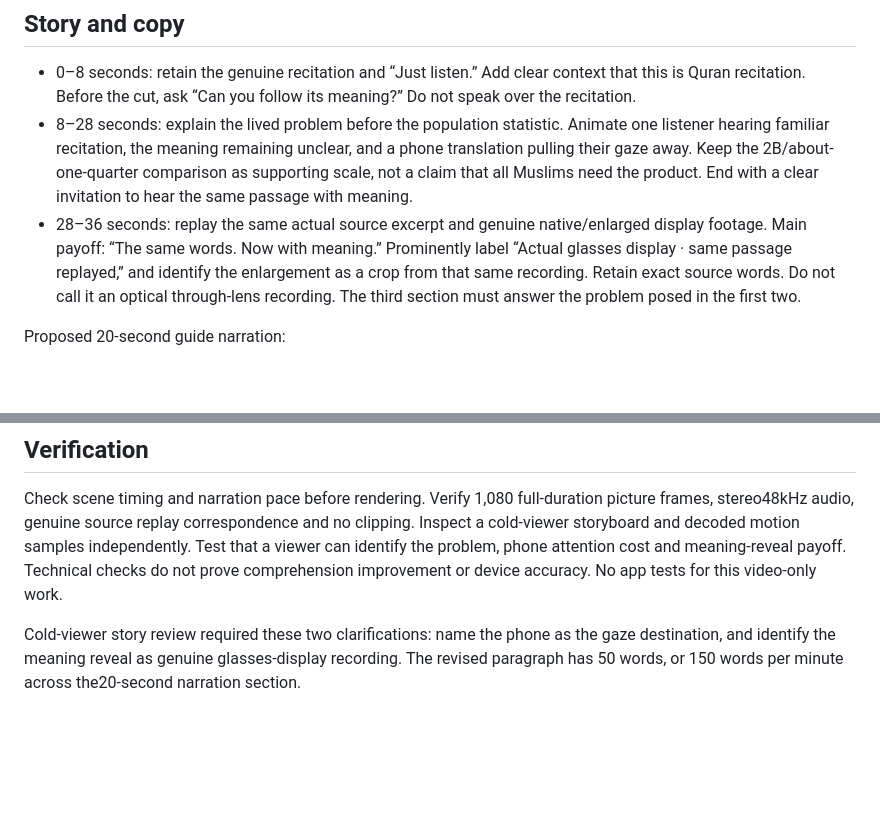
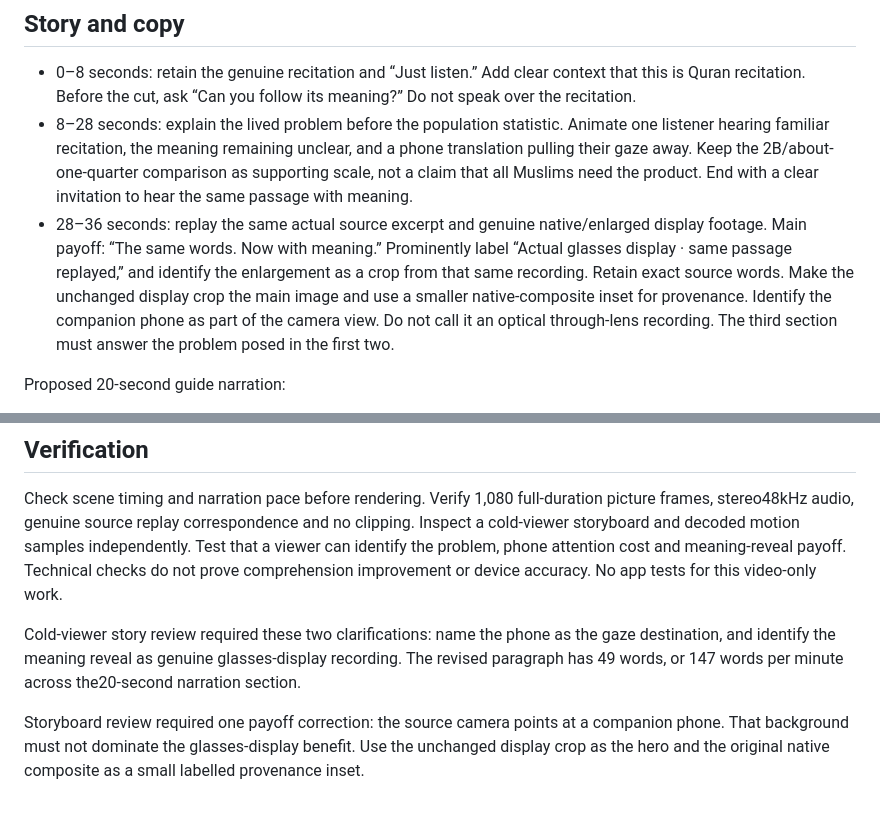
Before and after one commit to khiradlabs/ayah-lens, a Markdown page: submission/OPENING-PROBLEM-SPEC.md, 2 parts joined by grey strips. Drawn GitHub-style; blank space fills up the shorter version.

Commit message:
Clarify opening payoff framing and measured narration length

```diff
--- a/submission/OPENING-PROBLEM-SPEC.md
+++ b/submission/OPENING-PROBLEM-SPEC.md
@@ -6,7 +6,7 @@ Faraz said the first two sections do not explain the problem clearly and the tra
 
 - 0–8 seconds: retain the genuine recitation and “Just listen.” Add clear context that this is Quran recitation. Before the cut, ask “Can you follow its meaning?” Do not speak over the recitation.
 - 8–28 seconds: explain the lived problem before the population statistic. Animate one listener hearing familiar recitation, the meaning remaining unclear, and a phone translation pulling their gaze away. Keep the 2B/about-one-quarter comparison as supporting scale, not a claim that all Muslims need the product. End with a clear invitation to hear the same passage with meaning.
-- 28–36 seconds: replay the same actual source excerpt and genuine native/enlarged display footage. Main payoff: “The same words. Now with meaning.” Prominently label “Actual glasses display · same passage replayed,” and identify the enlargement as a crop from that same recording. Retain exact source words. Do not call it an optical through-lens recording. The third section must answer the problem posed in the first two.
+- 28–36 seconds: replay the same actual source excerpt and genuine native/enlarged display footage. Main payoff: “The same words. Now with meaning.” Prominently label “Actual glasses display · same passage replayed,” and identify the enlargement as a crop from that same recording. Retain exact source words. Make the unchanged display crop the main image and use a smaller native-composite inset for provenance. Identify the companion phone as part of the camera view. Do not call it an optical through-lens recording. The third section must answer the problem posed in the first two.
 
 Proposed 20-second guide narration:
 
@@ -24,4 +24,6 @@ Outputs under ignored build/video-v0.3-opening/: a 36-second 1920×1080/30fps MP
 
 Check scene timing and narration pace before rendering. Verify 1,080 full-duration picture frames, stereo48kHz audio, genuine source replay correspondence and no clipping. Inspect a cold-viewer storyboard and decoded motion samples independently. Test that a viewer can identify the problem, phone attention cost and meaning-reveal payoff. Technical checks do not prove comprehension improvement or device accuracy. No app tests for this video-only work.
 
-Cold-viewer story review required these two clarifications: name the phone as the gaze destination, and identify the meaning reveal as genuine glasses-display recording. The revised paragraph has 50 words, or 150 words per minute across the20-second narration section.
+Cold-viewer story review required these two clarifications: name the phone as the gaze destination, and identify the meaning reveal as genuine glasses-display recording. The revised paragraph has 49 words, or 147 words per minute across the20-second narration section.
+
+Storyboard review required one payoff correction: the source camera points at a companion phone. That background must not dominate the glasses-display benefit. Use the unchanged display crop as the hero and the original native composite as a small labelled provenance inset.
```
